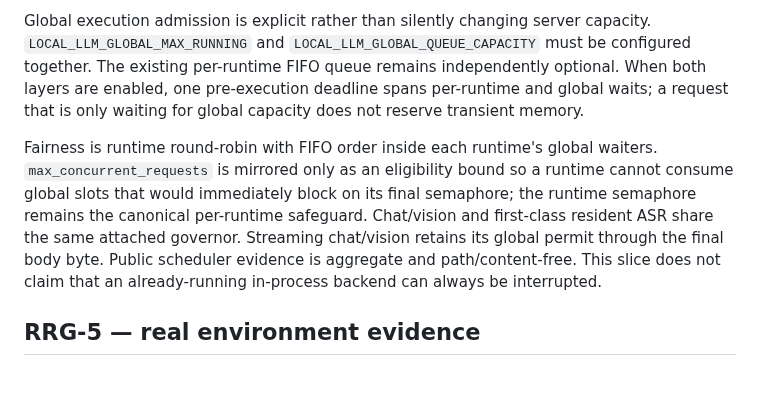
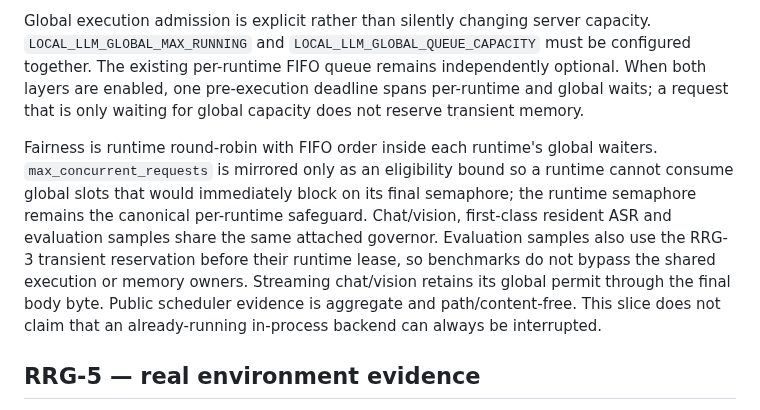
Before and after one commit to daniele21/local-llm-server, a Markdown page: docs/workstreams/runtime-resource-governor.md, the part around the change. Rendered like a GitHub page; blank space fills up the shorter version.

Commit message:
docs: include evaluation in global execution owner

```diff
--- a/docs/workstreams/runtime-resource-governor.md
+++ b/docs/workstreams/runtime-resource-governor.md
@@ -69,7 +69,7 @@ Keep backend-native continuous batching inside each runtime while Local LLM Serv
 
 Global execution admission is explicit rather than silently changing server capacity. `LOCAL_LLM_GLOBAL_MAX_RUNNING` and `LOCAL_LLM_GLOBAL_QUEUE_CAPACITY` must be configured together. The existing per-runtime FIFO queue remains independently optional. When both layers are enabled, one pre-execution deadline spans per-runtime and global waits; a request that is only waiting for global capacity does not reserve transient memory.
 
-Fairness is runtime round-robin with FIFO order inside each runtime's global waiters. `max_concurrent_requests` is mirrored only as an eligibility bound so a runtime cannot consume global slots that would immediately block on its final semaphore; the runtime semaphore remains the canonical per-runtime safeguard. Chat/vision and first-class resident ASR share the same attached governor. Streaming chat/vision retains its global permit through the final body byte. Public scheduler evidence is aggregate and path/content-free. This slice does not claim that an already-running in-process backend can always be interrupted.
+Fairness is runtime round-robin with FIFO order inside each runtime's global waiters. `max_concurrent_requests` is mirrored only as an eligibility bound so a runtime cannot consume global slots that would immediately block on its final semaphore; the runtime semaphore remains the canonical per-runtime safeguard. Chat/vision, first-class resident ASR and evaluation samples share the same attached governor. Evaluation samples also use the RRG-3 transient reservation before their runtime lease, so benchmarks do not bypass the shared execution or memory owners. Streaming chat/vision retains its global permit through the final body byte. Public scheduler evidence is aggregate and path/content-free. This slice does not claim that an already-running in-process backend can always be interrupted.
 
 ## RRG-5 — real environment evidence
 
```
